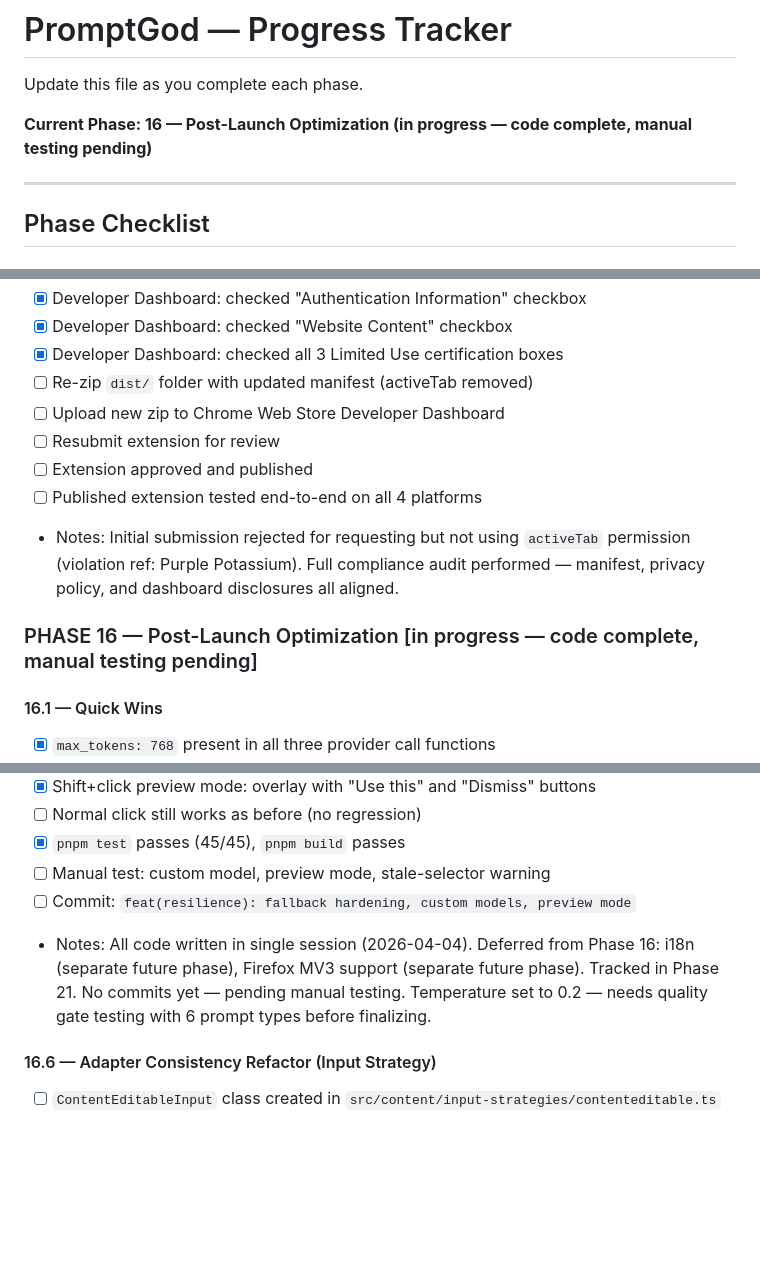
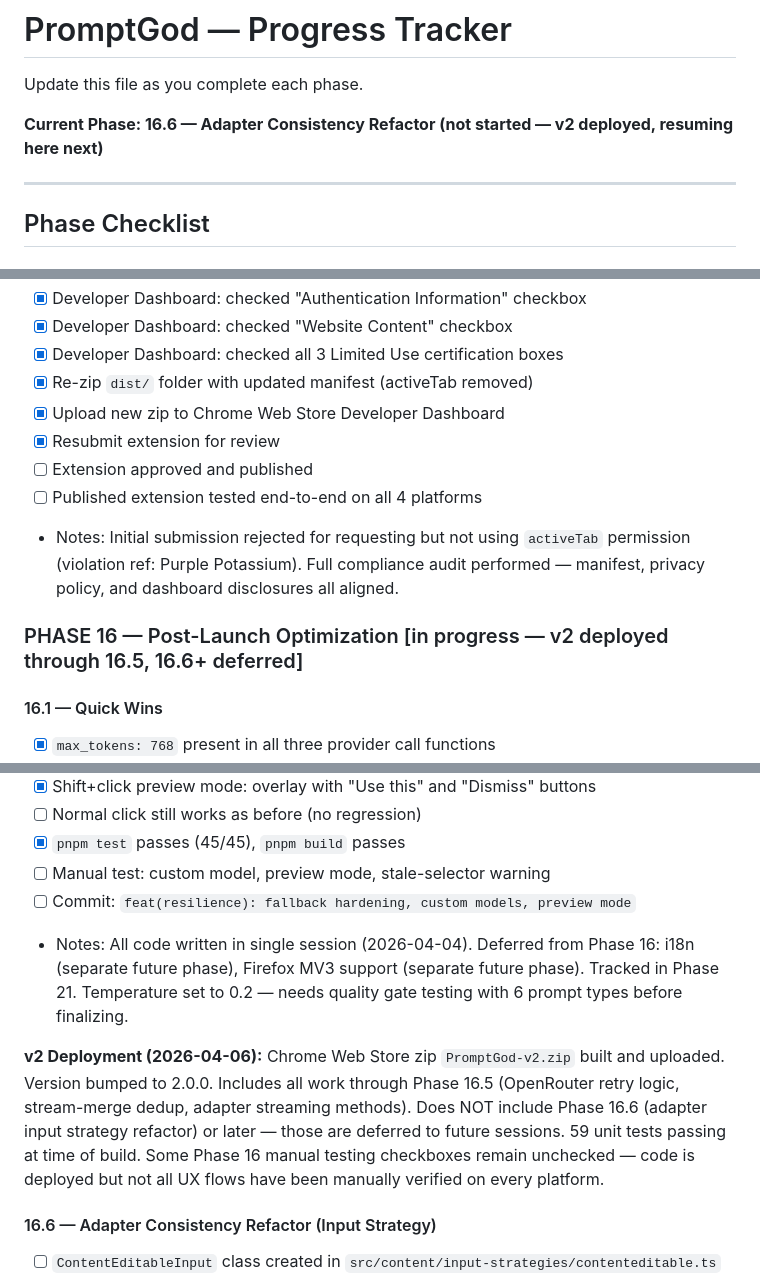
Before and after one commit to AaryanKapoor08/godprompt, a Markdown page: claude/Progress.md, 3 parts joined by grey strips. Rendered like a GitHub page; blank space fills up the shorter version.

Commit message:
docs(progress): record v2 deployment to Chrome Web Store
Phases through 16.5 included in v2 build. Phase 16.6+ deferred.

```diff
--- a/claude/Progress.md
+++ b/claude/Progress.md
@@ -2,7 +2,7 @@
 
 Update this file as you complete each phase.
 
-**Current Phase: 16 — Post-Launch Optimization (in progress — code complete, manual testing pending)**
+**Current Phase: 16.6 — Adapter Consistency Refactor (not started — v2 deployed, resuming here next)**
 
 
 
@@ -382,14 +382,14 @@ Update this file as you complete each phase.
 - [x] Developer Dashboard: checked "Authentication Information" checkbox
 - [x] Developer Dashboard: checked "Website Content" checkbox
 - [x] Developer Dashboard: checked all 3 Limited Use certification boxes
-- [ ] Re-zip `dist/` folder with updated manifest (activeTab removed)
-- [ ] Upload new zip to Chrome Web Store Developer Dashboard
-- [ ] Resubmit extension for review
+- [x] Re-zip `dist/` folder with updated manifest (activeTab removed)
+- [x] Upload new zip to Chrome Web Store Developer Dashboard
+- [x] Resubmit extension for review
 - [ ] Extension approved and published
 - [ ] Published extension tested end-to-end on all 4 platforms
 - Notes: Initial submission rejected for requesting but not using `activeTab` permission (violation ref: Purple Potassium). Full compliance audit performed — manifest, privacy policy, and dashboard disclosures all aligned.
 
-### PHASE 16 — Post-Launch Optimization [in progress — code complete, manual testing pending]
+### PHASE 16 — Post-Launch Optimization [in progress — v2 deployed through 16.5, 16.6+ deferred]
 
 #### 16.1 — Quick Wins
 - [x] `max_tokens: 768` present in all three provider call functions
@@ -461,7 +461,9 @@ Update this file as you complete each phase.
 - [ ] Manual test: custom model, preview mode, stale-selector warning
 - [ ] Commit: `feat(resilience): fallback hardening, custom models, preview mode`
 
-- Notes: All code written in single session (2026-04-04). Deferred from Phase 16: i18n (separate future phase), Firefox MV3 support (separate future phase). Tracked in Phase 21. No commits yet — pending manual testing. Temperature set to 0.2 — needs quality gate testing with 6 prompt types before finalizing.
+- Notes: All code written in single session (2026-04-04). Deferred from Phase 16: i18n (separate future phase), Firefox MV3 support (separate future phase). Tracked in Phase 21. Temperature set to 0.2 — needs quality gate testing with 6 prompt types before finalizing.
+
+**v2 Deployment (2026-04-06):** Chrome Web Store zip `PromptGod-v2.zip` built and uploaded. Version bumped to 2.0.0. Includes all work through Phase 16.5 (OpenRouter retry logic, stream-merge dedup, adapter streaming methods). Does NOT include Phase 16.6 (adapter input strategy refactor) or later — those are deferred to future sessions. 59 unit tests passing at time of build. Some Phase 16 manual testing checkboxes remain unchecked — code is deployed but not all UX flows have been manually verified on every platform.
 
 #### 16.6 — Adapter Consistency Refactor (Input Strategy)
 - [ ] `ContentEditableInput` class created in `src/content/input-strategies/contenteditable.ts`
```
Also changed, not shown: other parts of claude/Progress.md (+1 -1 lines).
